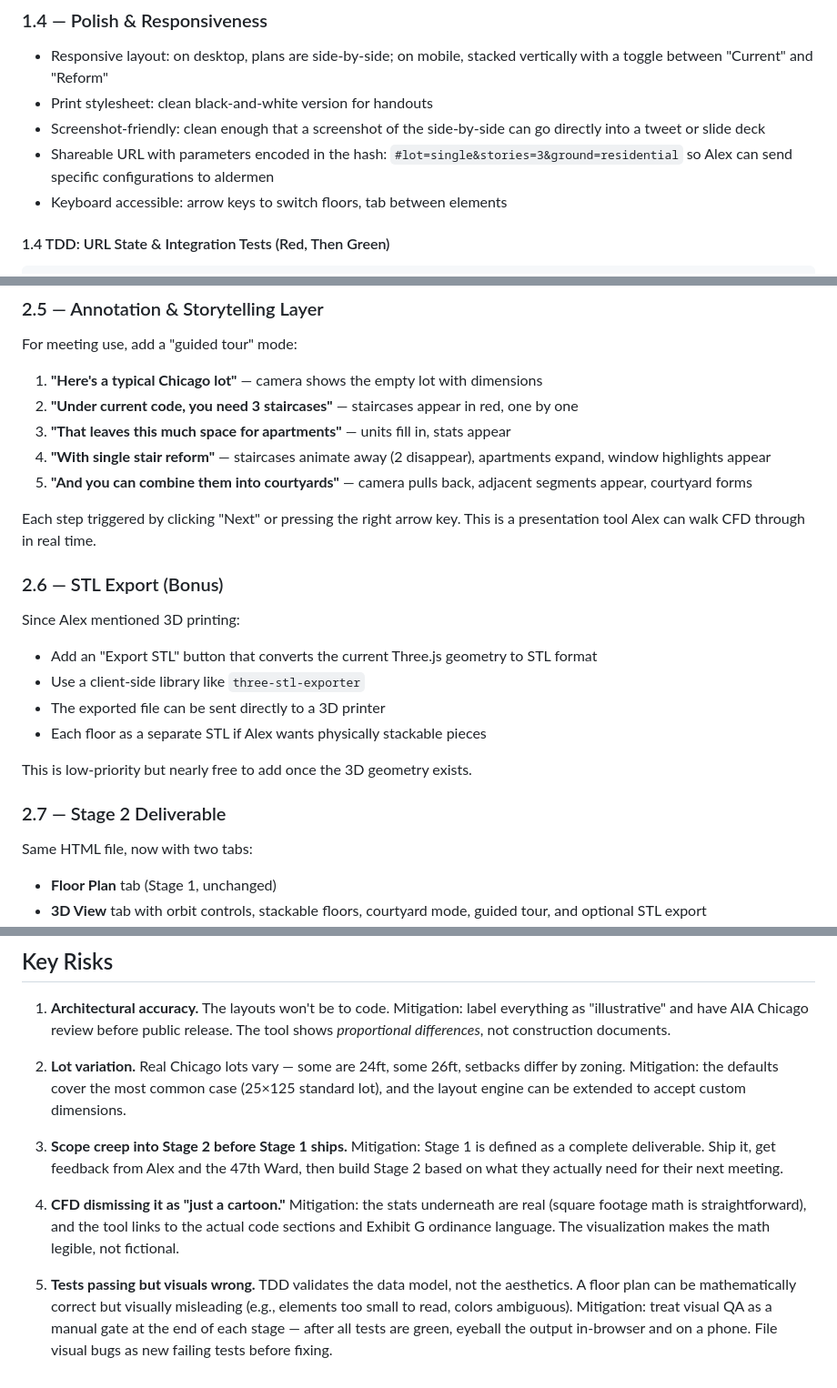
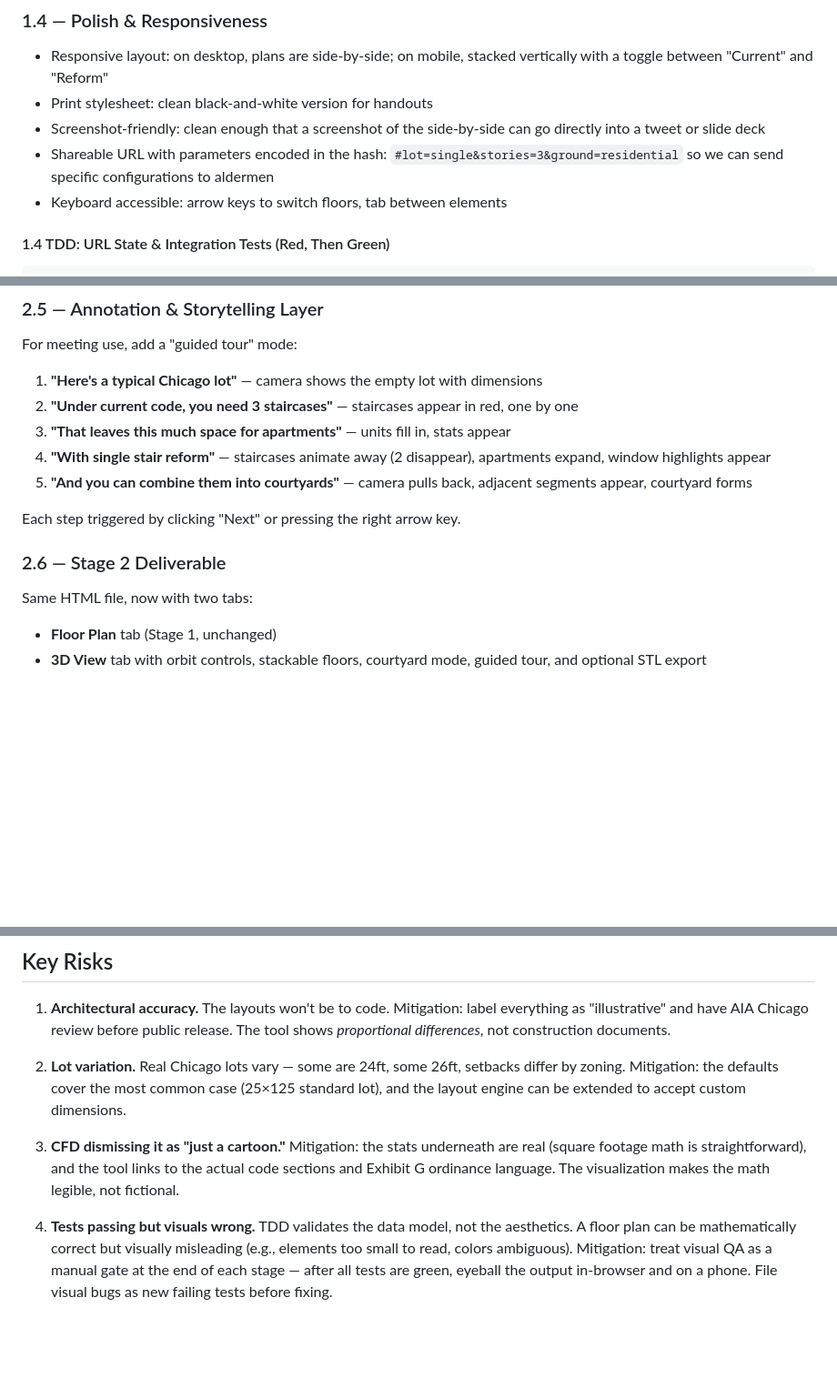
Before and after one commit to StrongTownsChicago/single-stair, a Markdown page: PLAN.md, 3 parts joined by grey strips. Shown at 91% size. Drawn GitHub-style; blank space fills up the shorter version.

Commit message:
Update plan

```diff
--- a/PLAN.md
+++ b/PLAN.md
@@ -719,7 +719,7 @@ assertEqual(s2.deltas.staircases, 0, "2-story building: zero staircase delta");
 - Responsive layout: on desktop, plans are side-by-side; on mobile, stacked vertically with a toggle between "Current" and "Reform"
 - Print stylesheet: clean black-and-white version for handouts
 - Screenshot-friendly: clean enough that a screenshot of the side-by-side can go directly into a tweet or slide deck
-- Shareable URL with parameters encoded in the hash: `#lot=single&stories=3&ground=residential` so Alex can send specific configurations to aldermen
+- Shareable URL with parameters encoded in the hash: `#lot=single&stories=3&ground=residential` so we can send specific configurations to aldermen
 - Keyboard accessible: arrow keys to switch floors, tab between elements
 
 #### 1.4 TDD: URL State & Integration Tests (Red, Then Green)
@@ -1084,20 +1080,9 @@ For meeting use, add a "guided tour" mode:
 4. **"With single stair reform"** — staircases animate away (2 disappear), apartments expand, window highlights appear
 5. **"And you can combine them into courtyards"** — camera pulls back, adjacent segments appear, courtyard forms
 
-Each step triggered by clicking "Next" or pressing the right arrow key. This is a presentation tool Alex can walk CFD through in real time.
+Each step triggered by clicking "Next" or pressing the right arrow key.
 
-### 2.6 — STL Export (Bonus)
-
-Since Alex mentioned 3D printing:
-
-- Add an "Export STL" button that converts the current Three.js geometry to STL format
-- Use a client-side library like `three-stl-exporter`
-- The exported file can be sent directly to a 3D printer
-- Each floor as a separate STL if Alex wants physically stackable pieces
-
-This is low-priority but nearly free to add once the 3D geometry exists.
-
-### 2.7 — Stage 2 Deliverable
+### 2.6 — Stage 2 Deliverable
 
 Same HTML file, now with two tabs:
 
@@ -1275,8 +1260,6 @@ STAGE 2:
 
 2. **Lot variation.** Real Chicago lots vary — some are 24ft, some 26ft, setbacks differ by zoning. Mitigation: the defaults cover the most common case (25×125 standard lot), and the layout engine can be extended to accept custom dimensions.
 
-3. **Scope creep into Stage 2 before Stage 1 ships.** Mitigation: Stage 1 is defined as a complete deliverable. Ship it, get feedback from Alex and the 47th Ward, then build Stage 2 based on what they actually need for their next meeting.
+3. **CFD dismissing it as "just a cartoon."** Mitigation: the stats underneath are real (square footage math is straightforward), and the tool links to the actual code sections and Exhibit G ordinance language. The visualization makes the math legible, not fictional.
 
-4. **CFD dismissing it as "just a cartoon."** Mitigation: the stats underneath are real (square footage math is straightforward), and the tool links to the actual code sections and Exhibit G ordinance language. The visualization makes the math legible, not fictional.
-
-5. **Tests passing but visuals wrong.** TDD validates the data model, not the aesthetics. A floor plan can be mathematically correct but visually misleading (e.g., elements too small to read, colors ambiguous). Mitigation: treat visual QA as a manual gate at the end of each stage — after all tests are green, eyeball the output in-browser and on a phone. File visual bugs as new failing tests before fixing.
+4. **Tests passing but visuals wrong.** TDD validates the data model, not the aesthetics. A floor plan can be mathematically correct but visually misleading (e.g., elements too small to read, colors ambiguous). Mitigation: treat visual QA as a manual gate at the end of each stage — after all tests are green, eyeball the output in-browser and on a phone. File visual bugs as new failing tests before fixing.
```
Also changed, not shown: other parts of PLAN.md (+1 -5 lines).
